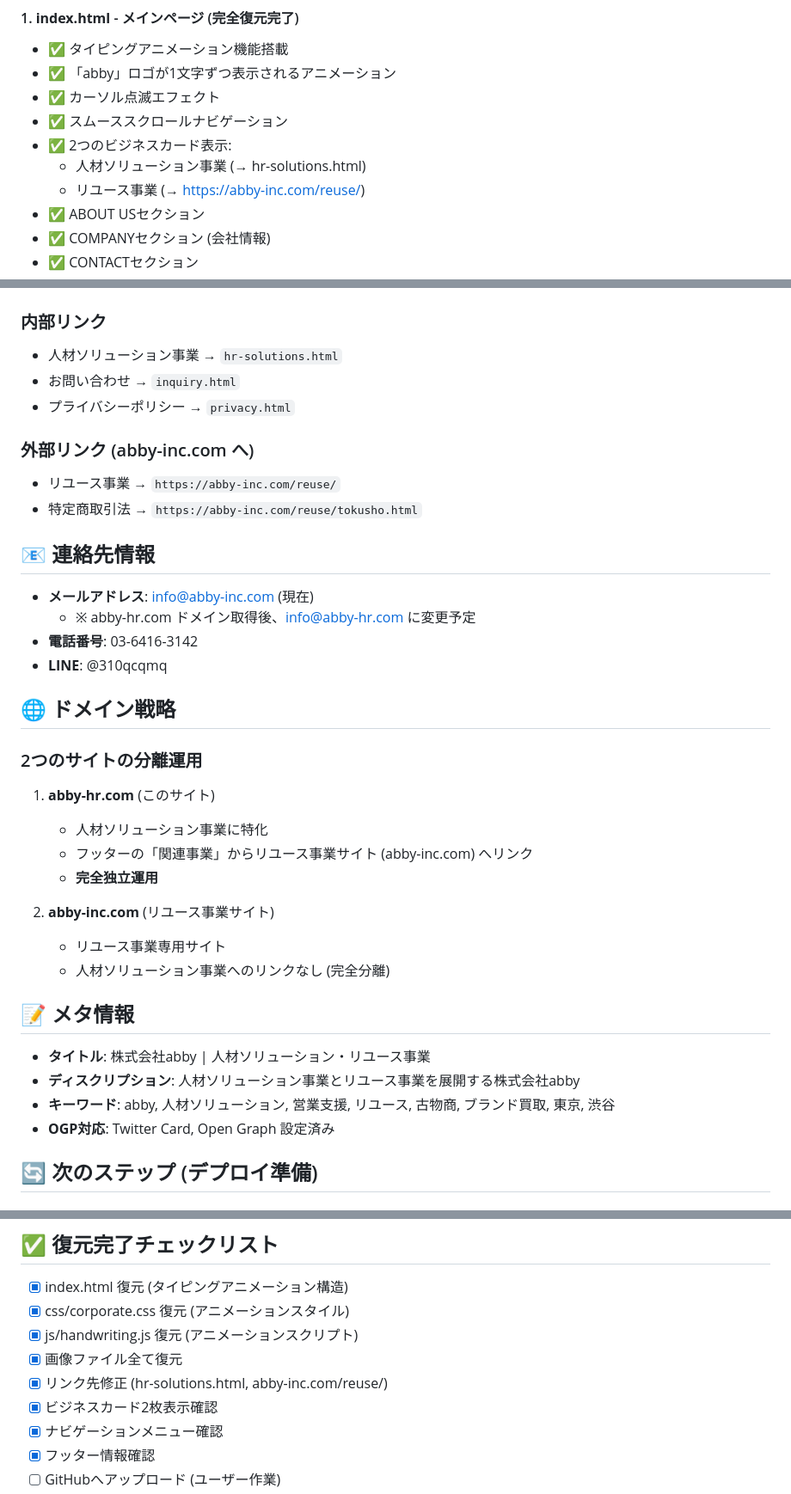
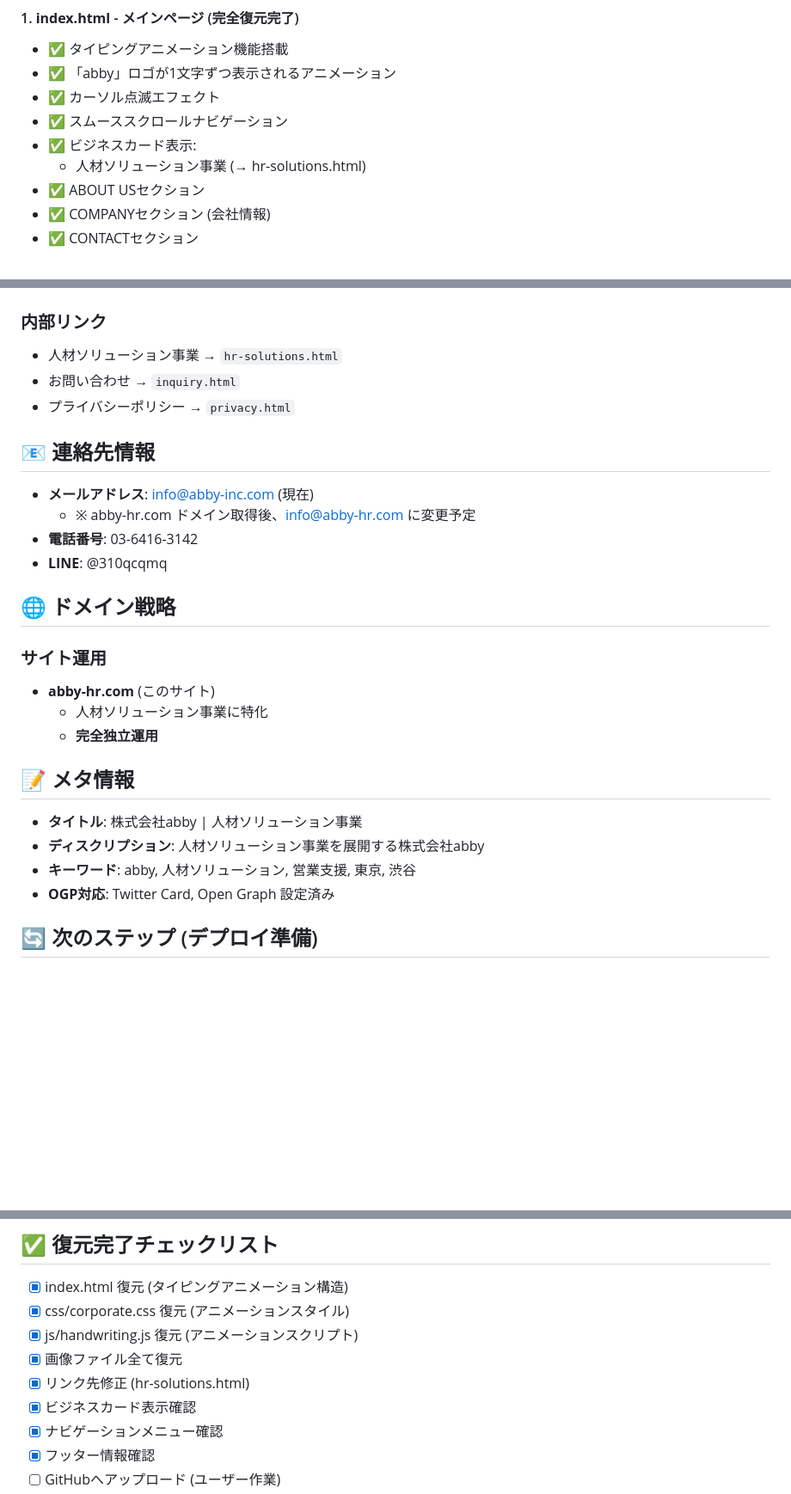
Before and after one commit to abby0228/abby-hr-website, a Markdown page: README.md, 3 parts joined by grey strips. Shown at 86% size. Drawn GitHub-style; blank space fills up the shorter version.

Commit message:
auto-sync: 2026-10-07 17:46:28 UTC

```diff
--- a/README.md
+++ b/README.md
@@ -14,9 +14,8 @@
 - ✅ 「abby」ロゴが1文字ずつ表示されるアニメーション
 - ✅ カーソル点滅エフェクト
 - ✅ スムーススクロールナビゲーション
-- ✅ 2つのビジネスカード表示:
+- ✅ ビジネスカード表示:
   - 人材ソリューション事業 (→ hr-solutions.html)
-  - リユース事業 (→ https://abby-inc.com/reuse/)
 - ✅ ABOUT USセクション
 - ✅ COMPANYセクション (会社情報)
 - ✅ CONTACTセクション
@@ -112,10 +108,6 @@ abby-hr-site/
 - お問い合わせ → `inquiry.html`
 - プライバシーポリシー → `privacy.html`
 
-### 外部リンク (abby-inc.com へ)
-- リユース事業 → `https://abby-inc.com/reuse/`
-- 特定商取引法 → `https://abby-inc.com/reuse/tokusho.html`
-
 ## 📧 連絡先情報
 
 - **メールアドレス**: info@abby-inc.com (現在)
@@ -125,21 +117,16 @@ abby-hr-site/
 
 ## 🌐 ドメイン戦略
 
-### 2つのサイトの分離運用
-1. **abby-hr.com** (このサイト)
-   - 人材ソリューション事業に特化
-   - フッターの「関連事業」からリユース事業サイト (abby-inc.com) へリンク
-   - **完全独立運用**
-
-2. **abby-inc.com** (リユース事業サイト)
-   - リユース事業専用サイト
-   - 人材ソリューション事業へのリンクなし (完全分離)
+### サイト運用
+- **abby-hr.com** (このサイト)
+  - 人材ソリューション事業に特化
+  - **完全独立運用**
 
 ## 📝 メタ情報
 
-- **タイトル**: 株式会社abby | 人材ソリューション・リユース事業
-- **ディスクリプション**: 人材ソリューション事業とリユース事業を展開する株式会社abby
-- **キーワード**: abby, 人材ソリューション, 営業支援, リユース, 古物商, ブランド買取, 東京, 渋谷
+- **タイトル**: 株式会社abby | 人材ソリューション事業
+- **ディスクリプション**: 人材ソリューション事業を展開する株式会社abby
+- **キーワード**: abby, 人材ソリューション, 営業支援, 東京, 渋谷
 - **OGP対応**: Twitter Card, Open Graph 設定済み
 
 ## 🔄 次のステップ (デプロイ準備)
@@ -208,8 +195,8 @@ Proxy status: Proxied
 - [x] css/corporate.css 復元 (アニメーションスタイル)
 - [x] js/handwriting.js 復元 (アニメーションスクリプト)
 - [x] 画像ファイル全て復元
-- [x] リンク先修正 (hr-solutions.html, abby-inc.com/reuse/)
-- [x] ビジネスカード2枚表示確認
+- [x] リンク先修正 (hr-solutions.html)
+- [x] ビジネスカード表示確認
 - [x] ナビゲーションメニュー確認
 - [x] フッター情報確認
 - [ ] GitHubへアップロード (ユーザー作業)
```
Also changed, not shown: other parts of README.md (+1 -4 lines).
